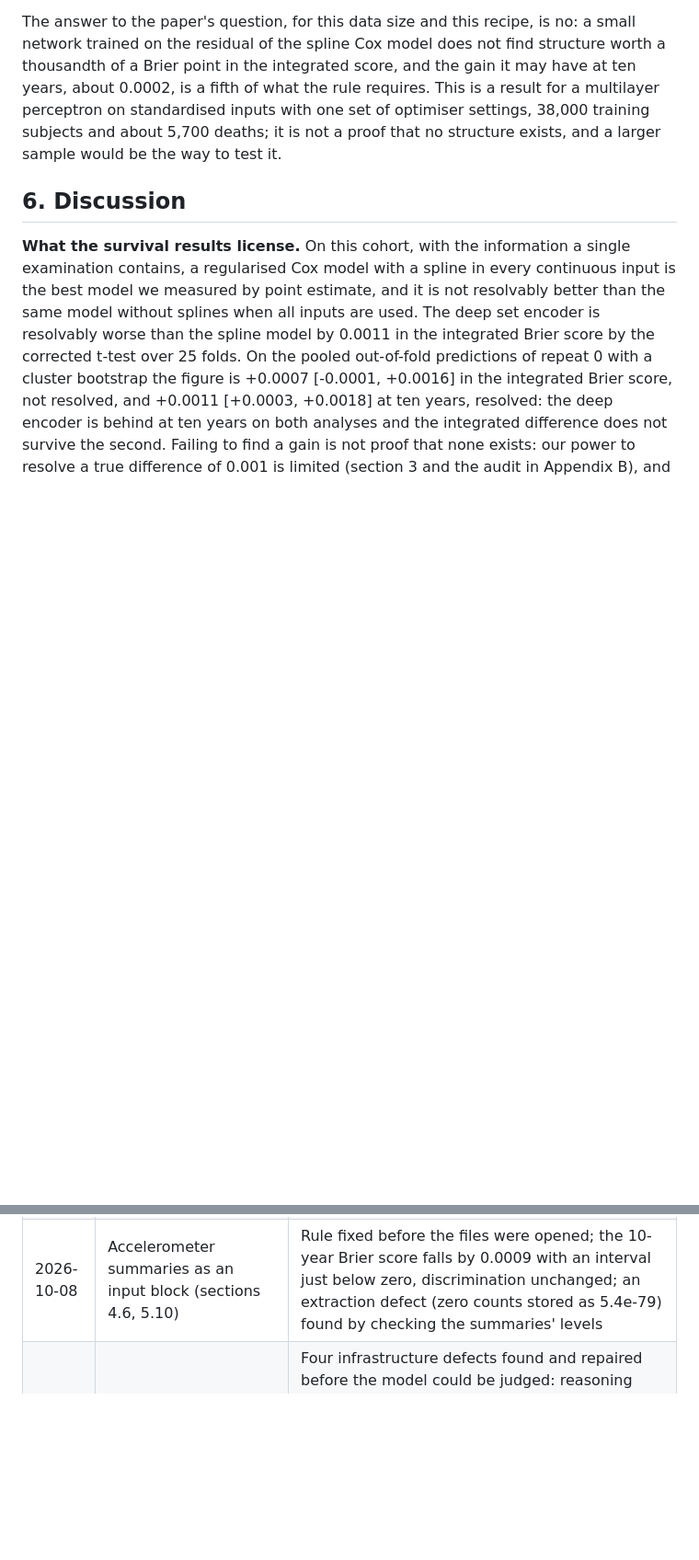
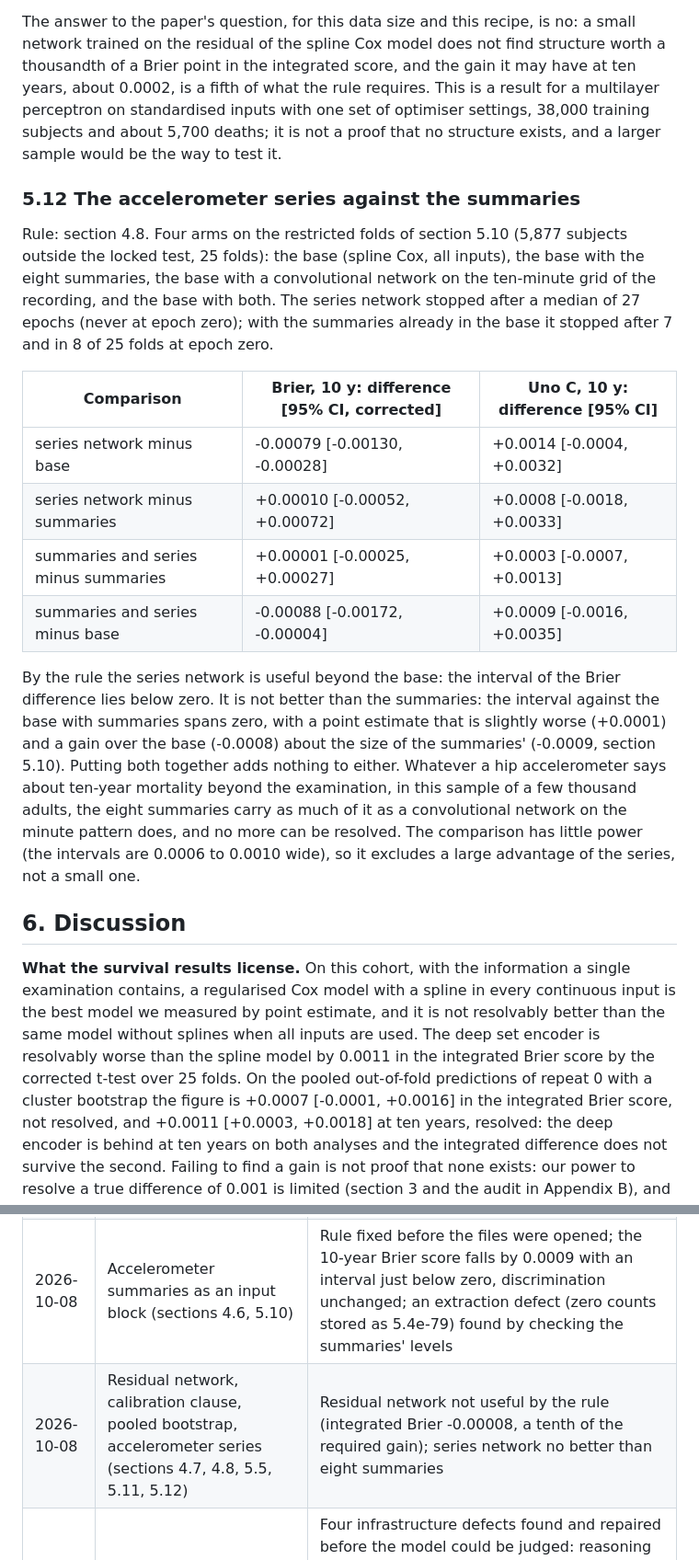
Before and after one commit to swedishembedded/splinter, a Markdown page: papers/agent-driven-residual-survival/paper.md, 2 parts joined by grey strips. Shown at 92% size. Rendered like a GitHub page; blank space fills up the shorter version.

Commit message:
papers: the accelerometer series network against the summaries

```diff
--- a/papers/agent-driven-residual-survival/paper.md
+++ b/papers/agent-driven-residual-survival/paper.md
@@ -969,6 +969,33 @@ multilayer perceptron on standardised inputs with one set of optimiser
 settings, 38,000 training subjects and about 5,700 deaths; it is not a proof that
 no structure exists, and a larger sample would be the way to test it.
 
+### 5.12 The accelerometer series against the summaries
+
+Rule: section 4.8. Four arms on the restricted folds of section 5.10 (5,877
+subjects outside the locked test, 25 folds): the base (spline Cox, all inputs),
+the base with the eight summaries, the base with a convolutional network on the
+ten-minute grid of the recording, and the base with both. The series network
+stopped after a median of 27 epochs (never at epoch zero); with the summaries
+already in the base it stopped after 7 and in 8 of 25 folds at epoch zero.
+
+| Comparison | Brier, 10 y: difference [95% CI, corrected] | Uno C, 10 y: difference [95% CI] |
+|---|---|---|
+| series network minus base | -0.00079 [-0.00130, -0.00028] | +0.0014 [-0.0004, +0.0032] |
+| series network minus summaries | +0.00010 [-0.00052, +0.00072] | +0.0008 [-0.0018, +0.0033] |
+| summaries and series minus summaries | +0.00001 [-0.00025, +0.00027] | +0.0003 [-0.0007, +0.0013] |
+| summaries and series minus base | -0.00088 [-0.00172, -0.00004] | +0.0009 [-0.0016, +0.0035] |
+
+By the rule the series network is useful beyond the base: the interval of the
+Brier difference lies below zero. It is not better than the summaries: the
+interval against the base with summaries spans zero, with a point estimate that
+is slightly worse (+0.0001) and a gain over the base (-0.0008) about the size of
+the summaries' (-0.0009, section 5.10). Putting both together adds nothing to
+either. Whatever a hip accelerometer says about ten-year mortality beyond the
+examination, in this sample of a few thousand adults, the eight summaries carry as
+much of it as a convolutional network on the minute pattern does, and no more can
+be resolved. The comparison has little power (the intervals are 0.0006 to 0.0010
+wide), so it excludes a large advantage of the series, not a small one.
+
 ## 6. Discussion
 
 **What the survival results license.** On this cohort, with the information a
@@ -1170,6 +1197,7 @@ by the supervisor after its first two attempts looped), aa65, 9e1c and c44b.
 | 2026-10-08 | T3 expected time lived and mortality-equivalent age (section 5.7) | Every model calibrated by the section 4.5 rule; acceleration associates with cause and flag as described, and its age-sex control shows no association |
 | 2026-10-08 | T4 prevalent conditions and T5 undiagnosed-disease screens (sections 5.8, 5.9) | Models beat age-sex for nine labels (full inputs) and seven (non-definitional); by the rule only cholesterol is a screen, at matched specificity all four are ahead of age and body-mass index (post hoc) |
 | 2026-10-08 | Accelerometer summaries as an input block (sections 4.6, 5.10) | Rule fixed before the files were opened; the 10-year Brier score falls by 0.0009 with an interval just below zero, discrimination unchanged; an extraction defect (zero counts stored as 5.4e-79) found by checking the summaries' levels |
+| 2026-10-08 | Residual network, calibration clause, pooled bootstrap, accelerometer series (sections 4.7, 4.8, 5.5, 5.11, 5.12) | Residual network not useful by the rule (integrated Brier -0.00008, a tenth of the required gain); series network no better than eight summaries |
 | 2026-10-07 | First delegated experiment task (spline Cox) | Four infrastructure defects found and repaired before the model could be judged: reasoning block spent the output budget (F-012), identical-probe loops under greedy decoding (F-014, F-015), server context overflow on long conversations (F-016), and the chain could not read old runs (F-013); see 5.1 |
 
 ## Appendix B. Audit of an external literature review
```
